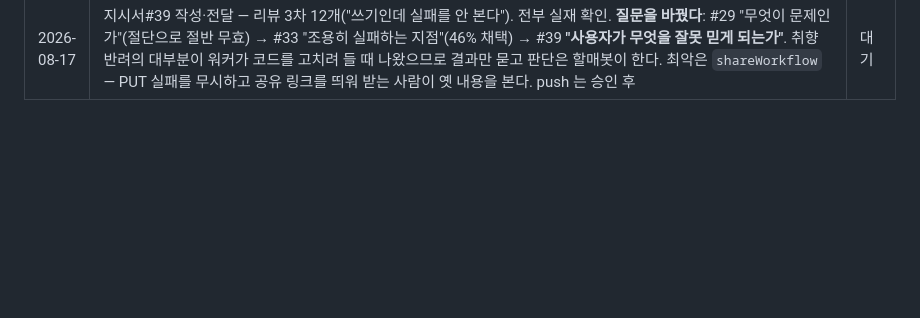
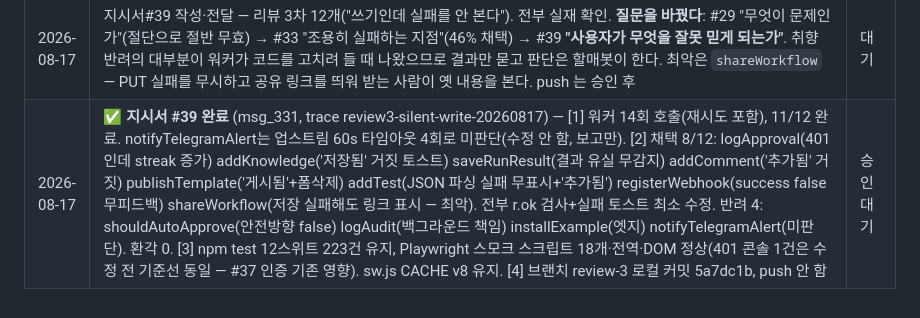
Before and after one commit to joker8awesome/workflow-builder, a Markdown page: deepbot_action.md, the part around the change. GitHub-like rendering; blank space fills up the shorter version.

Commit message:
log: 지시서 #39 완료 기록 (review-3 브랜치)

```diff
--- a/deepbot_action.md
+++ b/deepbot_action.md
@@ -343,3 +343,4 @@ agent.payload.get / report / checkpoint
 | 2026-08-17 | 워커 작업 재개 (사용자 판단, 비용 조사 종료) — 다음 광맥을 감이 아니라 실측으로 골랐다. `js/` r.ok 미검사 fetch **49지점/43함수**, `.catch(()=>{})` 17, 빈 catch 31, 무로그 early return 70. 반면 **server.js 는 빈 catch 0 · 무로그 return 3 으로 깨끗**하다 — 프론트가 광맥이고 서버는 아니다 | ✅ |
 | 2026-08-17 | 🔴 재개 이유가 위생에서 **회귀 표면**으로 바뀌었다 — `#37` 로 쓰기 라우트 18개가 인증을 요구하게 됐다. `fetch` 는 401 에 예외를 던지지 않으므로 `r.ok` 를 안 보는 호출은 **401 을 성공으로 오인**한다. 프론트는 개인별 localStorage 키를 붙이는데(`core-store.js:83`), **키 없는 사용자는 이 호출들이 전부 조용히 401** 이 된다. 어제였으면 코드 위생, 오늘은 회귀다 | 판단 |
 | 2026-08-17 | 지시서#39 작성·전달 — 리뷰 3차 12개("쓰기인데 실패를 안 본다"). 전부 실재 확인. **질문을 바꿨다**: #29 "무엇이 문제인가"(절단으로 절반 무효) → #33 "조용히 실패하는 지점"(46% 채택) → #39 **"사용자가 무엇을 잘못 믿게 되는가"**. 취향 반려의 대부분이 워커가 코드를 고치려 들 때 나왔으므로 결과만 묻고 판단은 할매봇이 한다. 최악은 `shareWorkflow` — PUT 실패를 무시하고 공유 링크를 띄워 받는 사람이 옛 내용을 본다. push 는 승인 후 | 대기 |
+| 2026-08-17 | ✅ **지시서 #39 완료** (msg_331, trace review3-silent-write-20260817) — [1] 워커 14회 호출(재시도 포함), 11/12 완료. notifyTelegramAlert는 업스트림 60s 타임아웃 4회로 미판단(수정 안 함, 보고만). [2] 채택 8/12: logApproval(401인데 streak 증가) addKnowledge('저장됨' 거짓 토스트) saveRunResult(결과 유실 무감지) addComment('추가됨' 거짓) publishTemplate('게시됨'+폼삭제) addTest(JSON 파싱 실패 무표시+'추가됨') registerWebhook(success false 무피드백) shareWorkflow(저장 실패해도 링크 표시 — 최악). 전부 r.ok 검사+실패 토스트 최소 수정. 반려 4: shouldAutoApprove(안전방향 false) logAudit(백그라운드 책임) installExample(엣지) notifyTelegramAlert(미판단). 환각 0. [3] npm test 12스위트 223건 유지, Playwright 스모크 스크립트 18개·전역·DOM 정상(401 콘솔 1건은 수정 전 기준선 동일 — #37 인증 기존 영향). sw.js CACHE v8 유지. [4] 브랜치 review-3 로컬 커밋 5a7dc1b, push 안 함 | 승인대기 |
```
